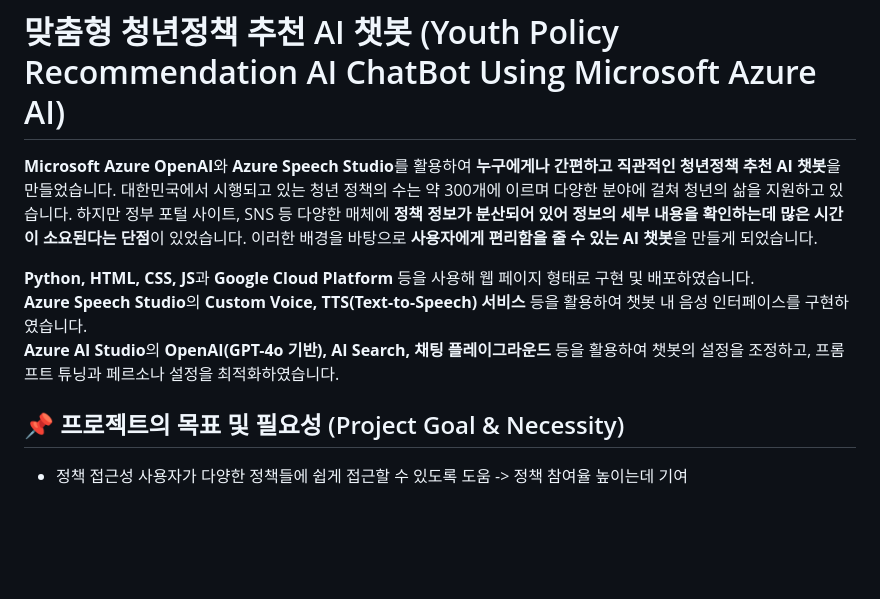
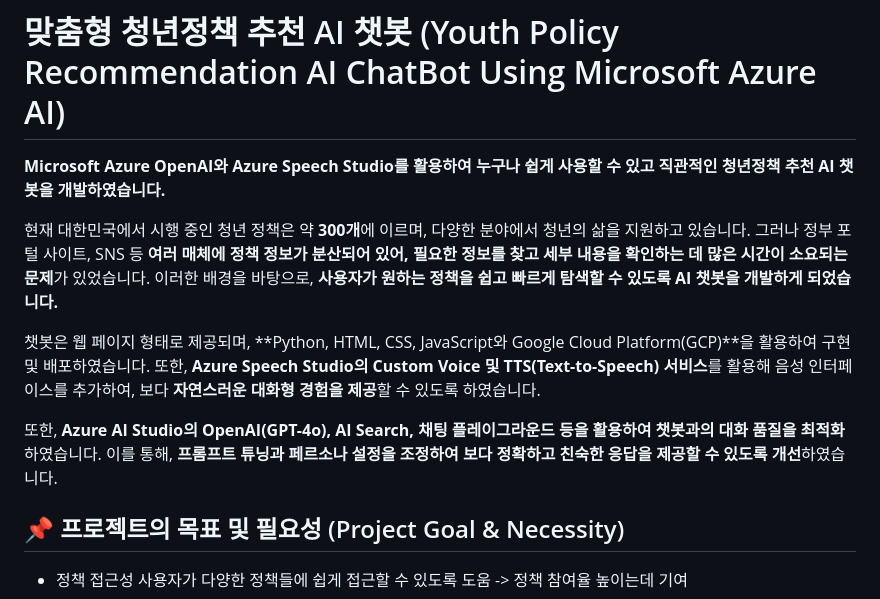
Before and after one commit to seunghyuniisme/Youth-Policy-ChatBot-Azure, a Markdown page: README.md, the part around the change. GitHub-like rendering; blank space fills up the shorter version.

```diff
--- a/README.md
+++ b/README.md
@@ -1,12 +1,13 @@
 # 맞춤형 청년정책 추천 AI 챗봇  (Youth Policy Recommendation AI ChatBot Using Microsoft Azure AI)
 
-**Microsoft Azure OpenAI**와 **Azure Speech Studio**를 활용하여 **누구에게나 간편하고 직관적인 청년정책 추천 AI 챗봇**을 만들었습니다.
-대한민국에서 시행되고 있는 청년 정책의 수는 약 300개에 이르며 다양한 분야에 걸쳐 청년의 삶을 지원하고 있습니다. 하지만 정부 포털 사이트, SNS 등 다양한 매체에 **정책 정보가 분산되어 있어 정보의 세부 내용을 확인하는데 많은 시간이 소요된다는 단점**이 있었습니다.
-이러한 배경을 바탕으로 **사용자에게 편리함을 줄 수 있는 AI 챗봇**을 만들게 되었습니다.
+**Microsoft Azure OpenAI와 Azure Speech Studio를 활용하여 누구나 쉽게 사용할 수 있고 직관적인 청년정책 추천 AI 챗봇을 개발하였습니다.**
 
-**Python, HTML, CSS, JS**과 **Google Cloud Platform** 등을 사용해 웹 페이지 형태로 구현 및 배포하였습니다.
-**Azure Speech Studio**의 **Custom Voice, TTS(Text-to-Speech) 서비스** 등을 활용하여 챗봇 내 음성 인터페이스를 구현하였습니다.
-**Azure AI Studio**의 **OpenAI(GPT-4o 기반), AI Search, 채팅 플레이그라운드** 등을 활용하여 챗봇의 설정을 조정하고, 프롬프트 튜닝과 페르소나 설정을 최적화하였습니다.
+현재 대한민국에서 시행 중인 청년 정책은 약 **300개**에 이르며, 다양한 분야에서 청년의 삶을 지원하고 있습니다. 그러나 정부 포털 사이트, SNS 등 **여러 매체에 정책 정보가 분산되어 있어, 필요한 정보를 찾고 세부 내용을 확인하는 데 많은 시간이 소요되는 문제**가 있었습니다. 이러한 배경을 바탕으로, **사용자가 원하는 정책을 쉽고 빠르게 탐색할 수 있도록 AI 챗봇을 개발하게 되었습니다.**
+
+챗봇은 웹 페이지 형태로 제공되며, **Python, HTML, CSS, JavaScript와 Google Cloud Platform(GCP)**을 활용하여 구현 및 배포하였습니다. 또한, **Azure Speech Studio의 Custom Voice 및 TTS(Text-to-Speech) 서비스**를 활용해 음성 인터페이스를 추가하여, 보다 **자연스러운 대화형 경험을 제공**할 수 있도록 하였습니다.
+
+또한, **Azure AI Studio의 OpenAI(GPT-4o), AI Search, 채팅 플레이그라운드 등을 활용하여 챗봇과의 대화 품질을 최적화**하였습니다. 이를 통해, **프롬프트 튜닝과 페르소나 설정을 조정하여 보다 정확하고 친숙한 응답을 제공할 수 있도록 개선**하였습니다.
+
 
 
 
```
